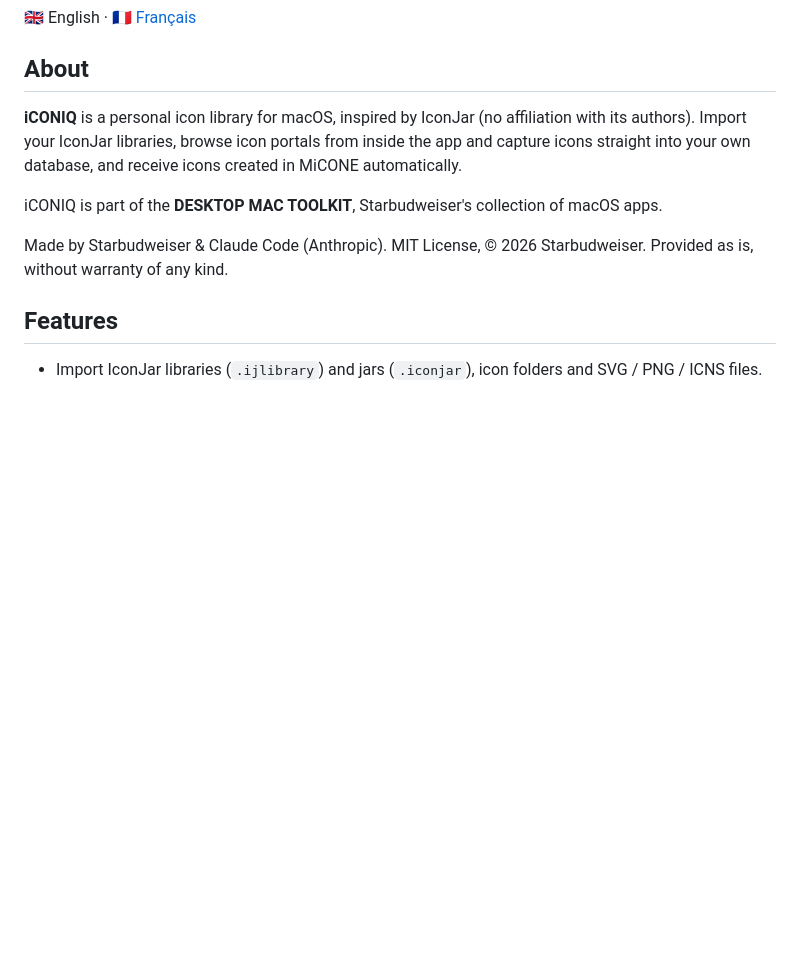
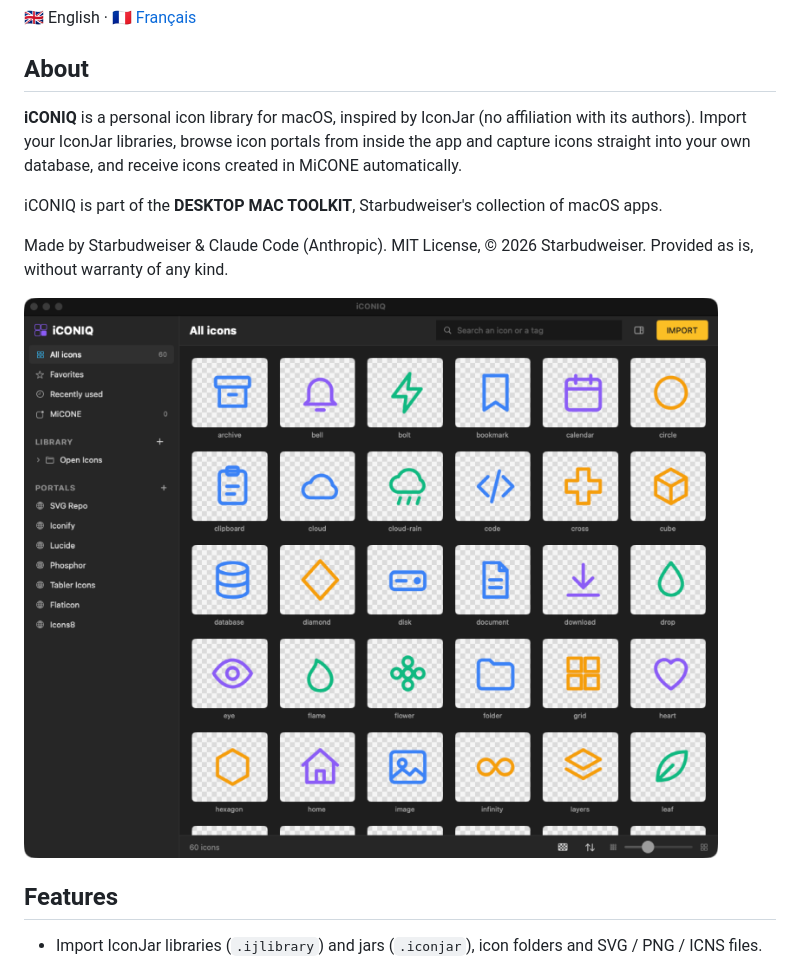
Before and after one commit to starbudweiser/iCONIQ, a Markdown page: README.md, the part around the change. Drawn GitHub-style; pictures changed too: docs/screenshot.png (added); blank space fills up the shorter version.

Commit message:
README : capture d'écran
Co-Authored-By: Claude Opus 5.5 <noreply@anthropic.com>

```diff
--- a/README.md
+++ b/README.md
@@ -15,6 +15,8 @@ A personal icon library for macOS, inspired by IconJar.
 iCONIQ is part of the **DESKTOP MAC TOOLKIT**, Starbudweiser's collection of macOS apps.
 
 Made by Starbudweiser & Claude Code (Anthropic). MIT License, © 2026 Starbudweiser. Provided as is, without warranty of any kind.
+
+![The iCONIQ main window showing a grid of 60 colourful line icons organised in four collections, with icon portals in the sidebar.](docs/screenshot.png)
 
 ## Features
 
```
